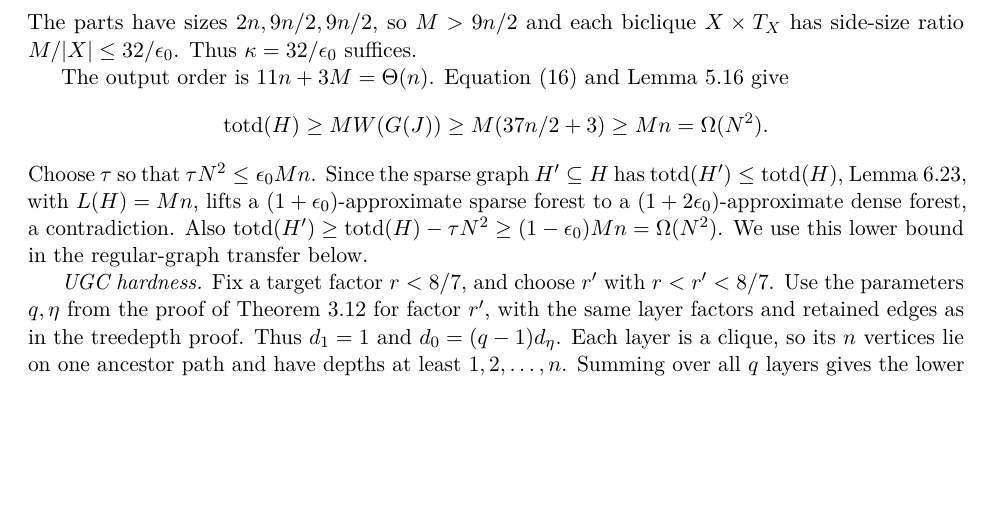
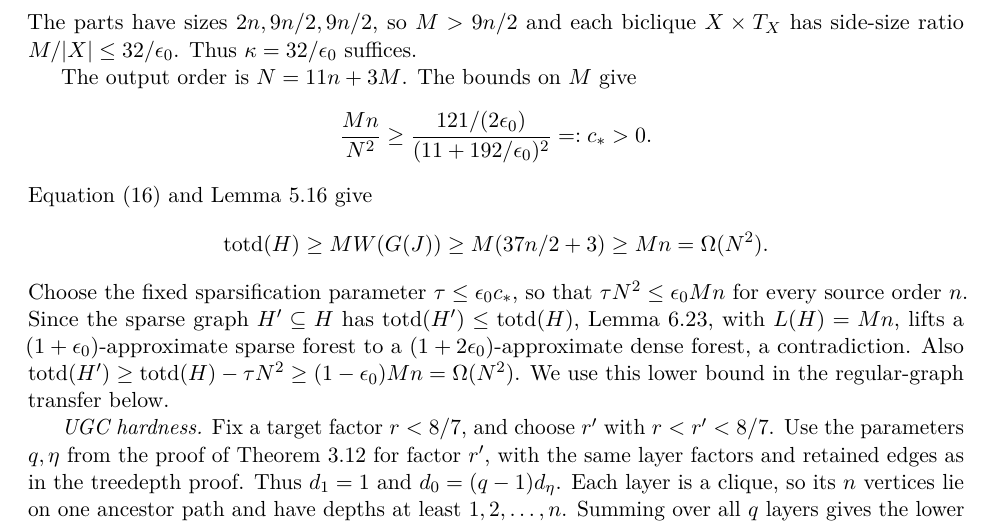
Before and after one commit to MSzyfel/napproximability-of-Treedepth-Treewidth-and-Total-Elimination-Depth-on-Graphs-of-Bounded-Degree, a LaTeX paper (main.tex, which reads sections/bounded-degree-corollaries.tex): part of page 47 of 77, cut so that both start at the same text, the shorter picture padded with empty space. Compiled offline with pdfLaTeX.

Commit message:
Fix total-depth sparsification parameter uniformly

```diff
--- a/sections/bounded-degree-corollaries.tex
+++ b/sections/bounded-degree-corollaries.tex
@@ -302,13 +302,19 @@ The parts have sizes $2n,9n/2,9n/2$, so $M>9n/2$ and each
 biclique $X\times T_X$ has side-size ratio
 $M/|X|\le32/\epsilon_0$. Thus $\kappa=32/\epsilon_0$ suffices.
 
-The output order is $11n+3M=\Theta(n)$. Equation~\eqref{eq:np-total-depth-added-vertices-bounds}
-and Lemma~\ref{lem:np-total-depth-cubic} give
+The output order is $N=11n+3M$. The bounds on $M$ give
+\[
+ \frac{Mn}{N^2}\geq
+ \frac{121/(2\epsilon_0)}{(11+192/\epsilon_0)^2}=:c_*>0.
+\]
+Equation~\eqref{eq:np-total-depth-added-vertices-bounds} and
+Lemma~\ref{lem:np-total-depth-cubic} give
 \[
  \totd(H)\ge MW(G(J))
  \ge M(37n/2+3)\ge Mn=\Omega(N^2).
 \]
-Choose $\tau$ so that $\tau N^2\le\epsilon_0 Mn$.
+Choose the fixed sparsification parameter $\tau\le\epsilon_0c_*$,
+so that $\tau N^2\le\epsilon_0 Mn$ for every source order $n$.
 Since the sparse graph $H'\subseteq H$
 has $\totd(H')\le\totd(H)$, Lemma~\ref{lem:solution-lifting},
 with $L(H)=Mn$, lifts a
```
